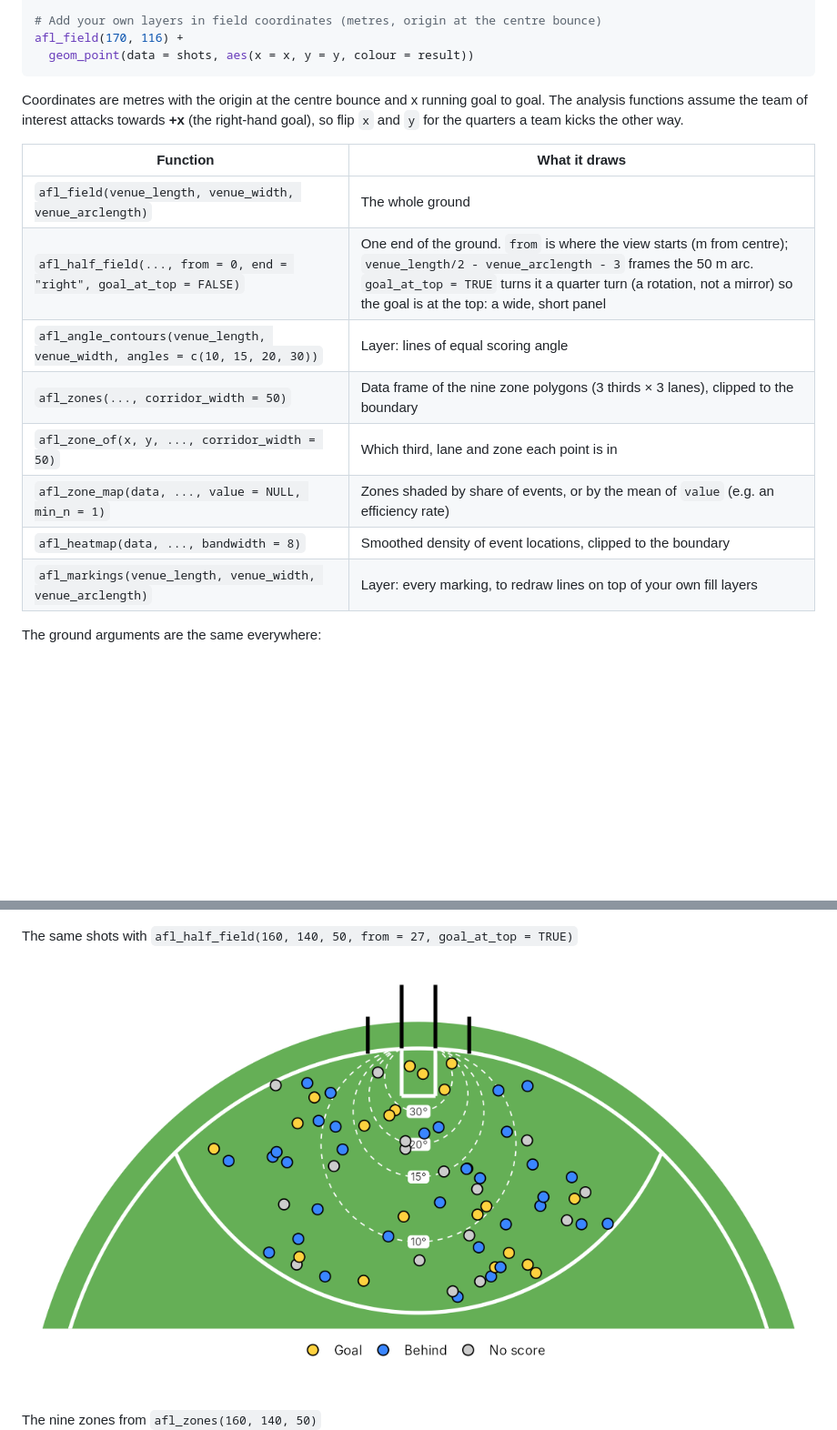
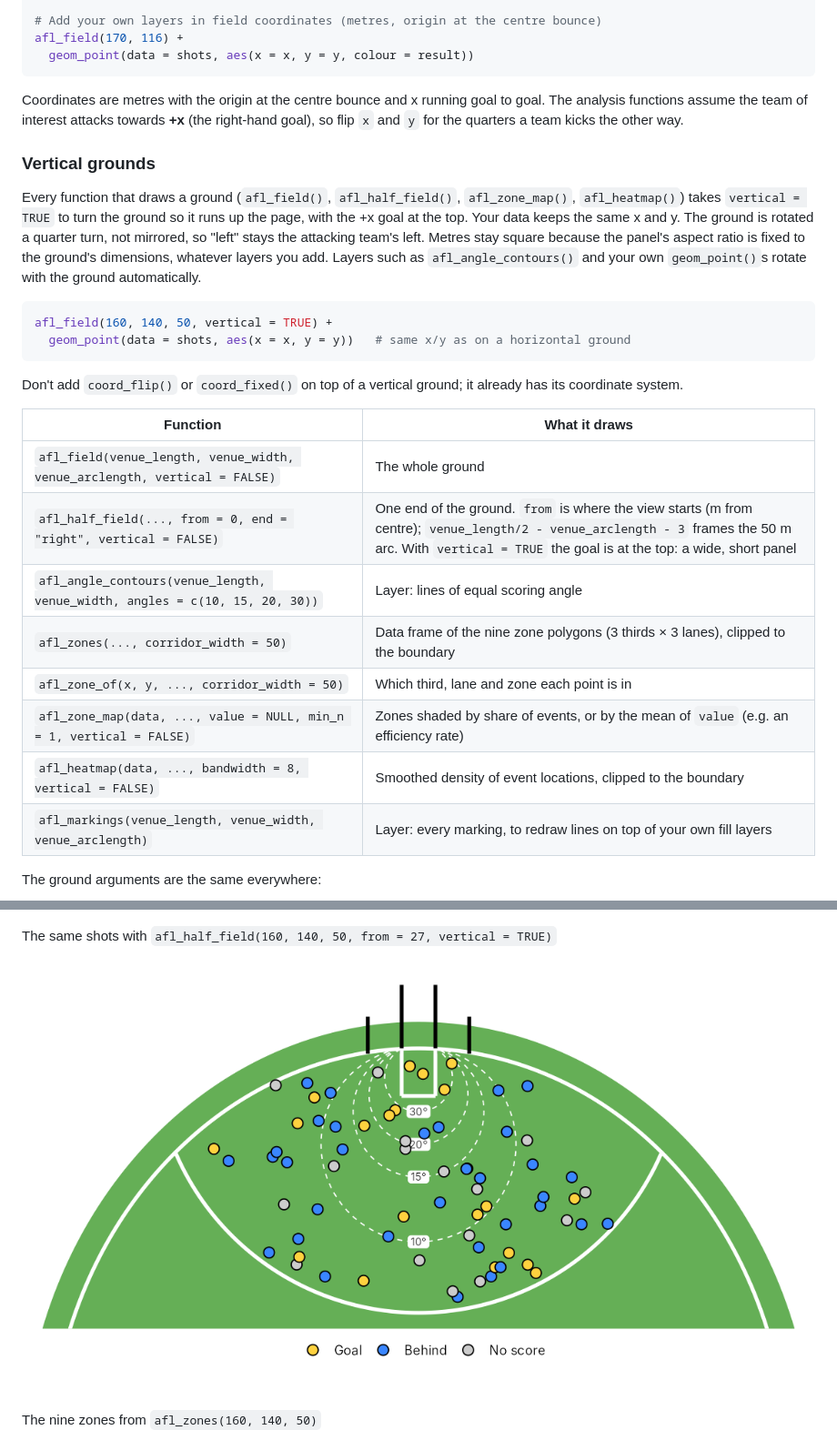
Before and after one commit to CooperDenny/PlotAFLField, a Markdown page: README.md, 2 parts joined by grey strips. Shown at 91% size. Rendered like a GitHub page; blank space fills up the shorter version.

Commit message:
Add vertical = TRUE to every ground-drawing function
afl_field(), afl_half_field(), afl_zone_map() and afl_heatmap() take
vertical = TRUE to run the ground up the page with the +x goal at the top.
All go through one afl_view() helper: a quarter-turn rotation (not a mirror)
with fixed limits and a fixed aspect ratio, so metres stay square whatever
layers are added. vertical replaces the unreleased goal_at_top argument.
The default horizontal output is unchanged.

Co-Authored-By: Claude Opus 5.5 <noreply@anthropic.com>
Claude-Session: https://claude.ai/code/session_01J3tan4fhA3ABUQtwSexfS4

````diff
--- a/README.md
+++ b/README.md
@@ -16,15 +16,26 @@ afl_field(170, 116) +
 
 Coordinates are metres with the origin at the centre bounce and x running goal to goal. The analysis functions assume the team of interest attacks towards **+x** (the right-hand goal), so flip `x` and `y` for the quarters a team kicks the other way.
 
+### Vertical grounds
+
+Every function that draws a ground (`afl_field()`, `afl_half_field()`, `afl_zone_map()`, `afl_heatmap()`) takes `vertical = TRUE` to turn the ground so it runs up the page, with the +x goal at the top. Your data keeps the same x and y. The ground is rotated a quarter turn, not mirrored, so "left" stays the attacking team's left. Metres stay square because the panel's aspect ratio is fixed to the ground's dimensions, whatever layers you add. Layers such as `afl_angle_contours()` and your own `geom_point()`s rotate with the ground automatically.
+
+```r
+afl_field(160, 140, 50, vertical = TRUE) +
+  geom_point(data = shots, aes(x = x, y = y))   # same x/y as on a horizontal ground
+```
+
+Don't add `coord_flip()` or `coord_fixed()` on top of a vertical ground; it already has its coordinate system.
+
 | Function | What it draws |
 |---|---|
-| `afl_field(venue_length, venue_width, venue_arclength)` | The whole ground |
-| `afl_half_field(..., from = 0, end = "right", goal_at_top = FALSE)` | One end of the ground. `from` is where the view starts (m from centre); `venue_length/2 - venue_arclength - 3` frames the 50 m arc. `goal_at_top = TRUE` turns it a quarter turn (a rotation, not a mirror) so the goal is at the top: a wide, short panel |
+| `afl_field(venue_length, venue_width, venue_arclength, vertical = FALSE)` | The whole ground |
+| `afl_half_field(..., from = 0, end = "right", vertical = FALSE)` | One end of the ground. `from` is where the view starts (m from centre); `venue_length/2 - venue_arclength - 3` frames the 50 m arc. With `vertical = TRUE` the goal is at the top: a wide, short panel |
 | `afl_angle_contours(venue_length, venue_width, angles = c(10, 15, 20, 30))` | Layer: lines of equal scoring angle |
 | `afl_zones(..., corridor_width = 50)` | Data frame of the nine zone polygons (3 thirds × 3 lanes), clipped to the boundary |
 | `afl_zone_of(x, y, ..., corridor_width = 50)` | Which third, lane and zone each point is in |
-| `afl_zone_map(data, ..., value = NULL, min_n = 1)` | Zones shaded by share of events, or by the mean of `value` (e.g. an efficiency rate) |
-| `afl_heatmap(data, ..., bandwidth = 8)` | Smoothed density of event locations, clipped to the boundary |
+| `afl_zone_map(data, ..., value = NULL, min_n = 1, vertical = FALSE)` | Zones shaded by share of events, or by the mean of `value` (e.g. an efficiency rate) |
+| `afl_heatmap(data, ..., bandwidth = 8, vertical = FALSE)` | Smoothed density of event locations, clipped to the boundary |
 | `afl_markings(venue_length, venue_width, venue_arclength)` | Layer: every marking, to redraw lines on top of your own fill layers |
 
 The ground arguments are the same everywhere:
@@ -87,8 +101,8 @@ All event data in these examples is simulated; see `examples.R`.
 Shot map: `afl_half_field(160, 140, 50, from = 27) + afl_angle_contours(160, 140) + geom_point(data = shots, ...)`
 ![Shot map](images/afl_shot_map.png)
 
-The same shots with `afl_half_field(160, 140, 50, from = 27, goal_at_top = TRUE)`
-![Shot map, goal at top](images/afl_shot_map_goal_at_top.png)
+The same shots with `afl_half_field(160, 140, 50, from = 27, vertical = TRUE)`
+![Shot map, vertical](images/afl_shot_map_vertical.png)
 
 The nine zones from `afl_zones(160, 140, 50)`
 ![Zones](images/afl_zones.png)
````
Also changed, not shown: other parts of README.md (+6 -0 lines), CLAUDE.md (+2 -1 lines), images/afl_field_vertical.png (added), images/afl_heatmap_vertical.png (added), images/afl_shot_map_vertical.png (renamed from images/afl_shot_map_goal_at_top.png), 2 other files.
